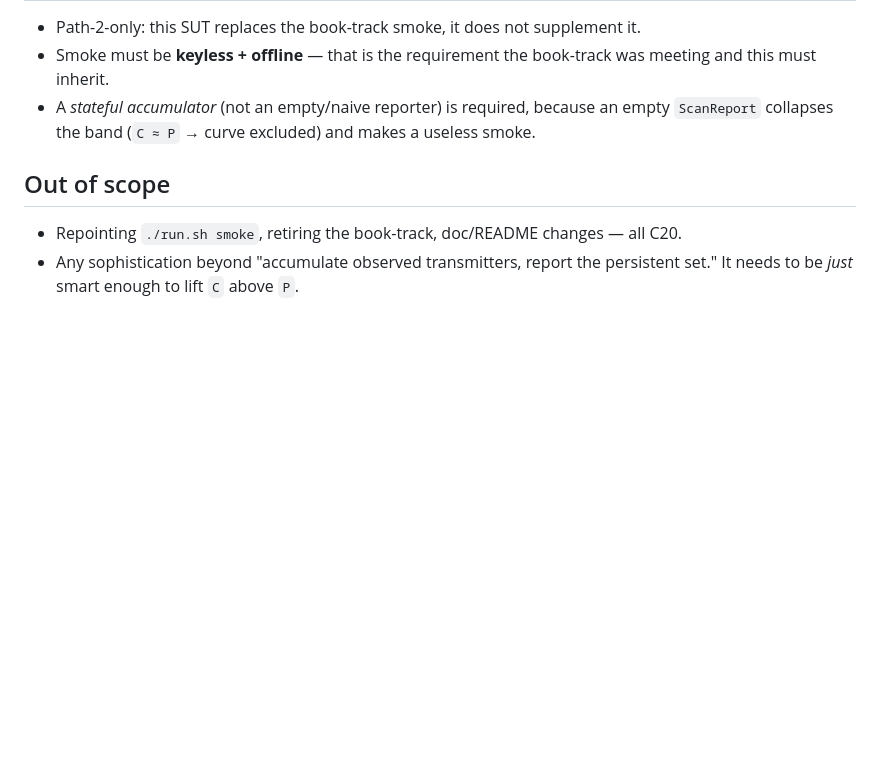
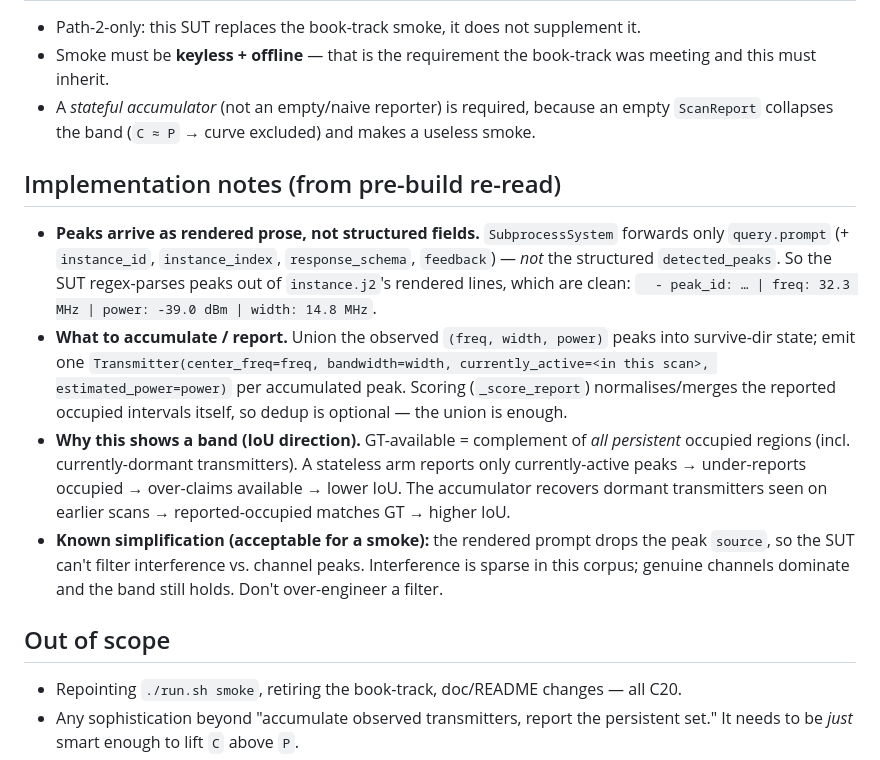
Before and after one commit to symbolfarm/retention-bench, a Markdown page: .tasks/C19-bsm-accumulator-sut.md, the part around the change. Rendered like a GitHub page; blank space fills up the shorter version.

Commit message:
chore: refine C19 brief — peaks arrive as prose, accumulator strategy + IoU direction
Pre-build re-read: SubprocessSystem forwards only query.prompt (not structured
detected_peaks), so the SUT regex-parses peak lines from the rendered template.
Records the IoU direction that makes C > P, and the interference-filtering
simplification that's acceptable for a smoke.

Co-Authored-By: Claude Opus 4.8 <noreply@anthropic.com>

```diff
--- a/.tasks/C19-bsm-accumulator-sut.md
+++ b/.tasks/C19-bsm-accumulator-sut.md
@@ -79,6 +79,28 @@ band (ceiling > stateless prior) when driven through `gain_curve` on the BSM
   empty `ScanReport` collapses the band (`C ≈ P` → curve excluded) and makes a
   useless smoke.
 
+## Implementation notes (from pre-build re-read)
+
+- **Peaks arrive as rendered prose, not structured fields.** `SubprocessSystem`
+  forwards only `query.prompt` (+ `instance_id`, `instance_index`,
+  `response_schema`, `feedback`) — *not* the structured `detected_peaks`. So the
+  SUT regex-parses peaks out of `instance.j2`'s rendered lines, which are clean:
+  `  - peak_id: … | freq: 32.3 MHz | power: -39.0 dBm | width: 14.8 MHz`.
+- **What to accumulate / report.** Union the observed `(freq, width, power)`
+  peaks into survive-dir state; emit one `Transmitter(center_freq=freq,
+  bandwidth=width, currently_active=<in this scan>, estimated_power=power)` per
+  accumulated peak. Scoring (`_score_report`) normalises/merges the reported
+  occupied intervals itself, so dedup is optional — the union is enough.
+- **Why this shows a band (IoU direction).** GT-available = complement of *all
+  persistent* occupied regions (incl. currently-dormant transmitters). A
+  stateless arm reports only currently-active peaks → under-reports occupied →
+  over-claims available → lower IoU. The accumulator recovers dormant
+  transmitters seen on earlier scans → reported-occupied matches GT → higher IoU.
+- **Known simplification (acceptable for a smoke):** the rendered prompt drops
+  the peak `source`, so the SUT can't filter interference vs. channel peaks.
+  Interference is sparse in this corpus; genuine channels dominate and the band
+  still holds. Don't over-engineer a filter.
+
 ## Out of scope
 
 - Repointing `./run.sh smoke`, retiring the book-track, doc/README changes — all
```
